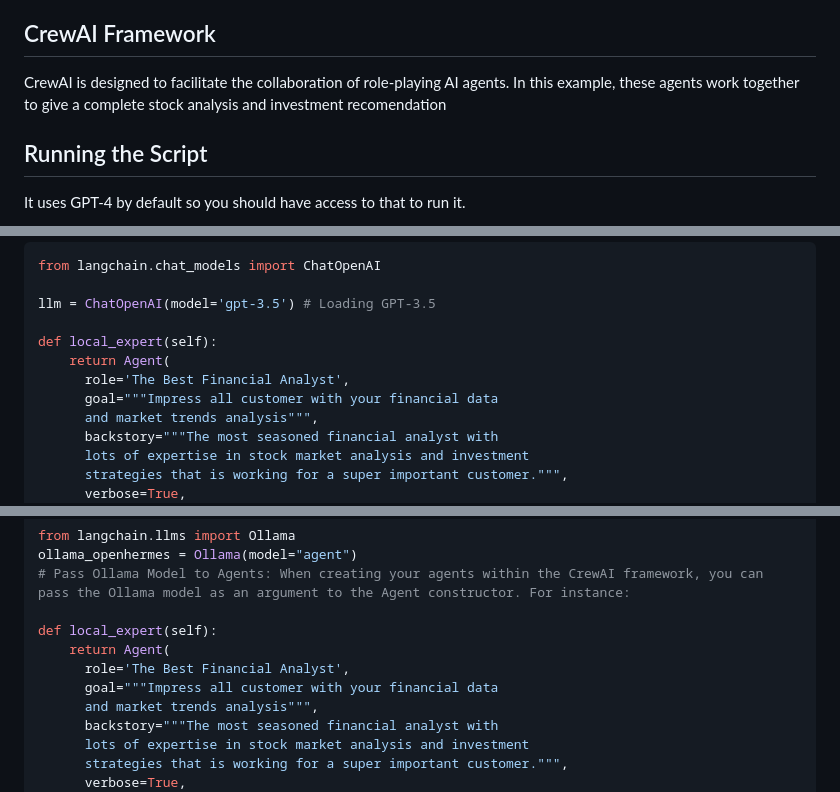
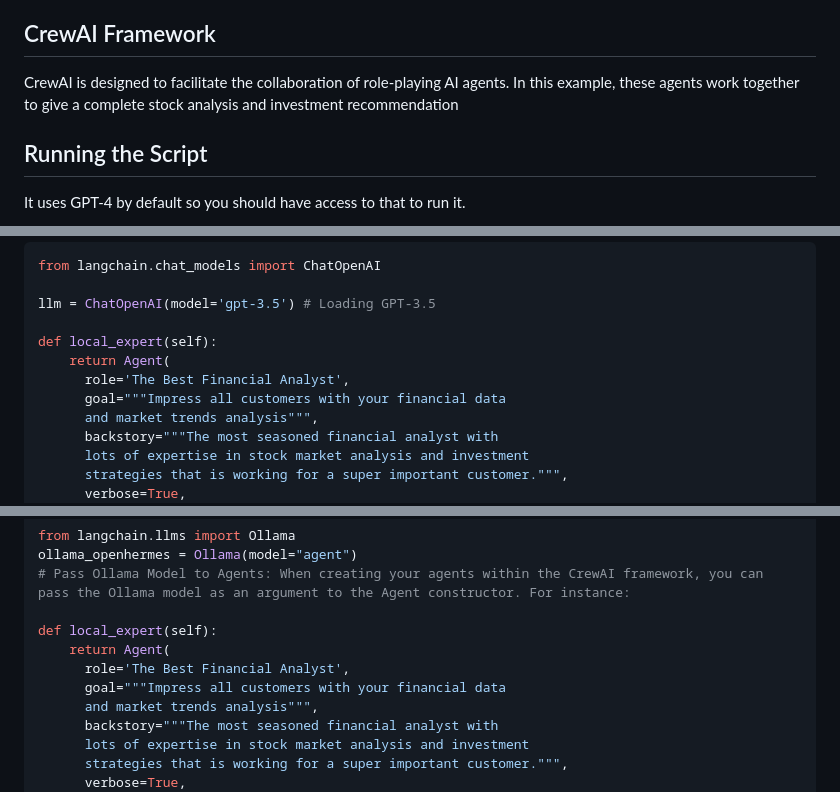
Before and after one commit to crewAIInc/crewAI-examples, a Markdown page: stock_analysis/README.md, 3 parts joined by grey strips. GitHub-like rendering.

Commit message:
Fix typos in README.md

```diff
--- a/stock_analysis/README.md
+++ b/stock_analysis/README.md
@@ -14,7 +14,7 @@ By [@joaomdmoura](https://x.com/joaomdmoura)
 - [License](#license)
 
 ## CrewAI Framework
-CrewAI is designed to facilitate the collaboration of role-playing AI agents. In this example, these agents work together to give a complete stock analysis and investment recomendation
+CrewAI is designed to facilitate the collaboration of role-playing AI agents. In this example, these agents work together to give a complete stock analysis and investment recommendation
 
 ## Running the Script
 It uses GPT-4 by default so you should have access to that to run it.
@@ -44,7 +44,7 @@ llm = ChatOpenAI(model='gpt-3.5') # Loading GPT-3.5
 def local_expert(self):
 	return Agent(
       role='The Best Financial Analyst',
-      goal="""Impress all customer with your financial data
+      goal="""Impress all customers with your financial data
       and market trends analysis""",
       backstory="""The most seasoned financial analyst with
       lots of expertise in stock market analysis and investment
@@ -79,7 +79,7 @@ ollama_openhermes = Ollama(model="agent")
 def local_expert(self):
 	return Agent(
       role='The Best Financial Analyst',
-      goal="""Impress all customer with your financial data
+      goal="""Impress all customers with your financial data
       and market trends analysis""",
       backstory="""The most seasoned financial analyst with
       lots of expertise in stock market analysis and investment
```
